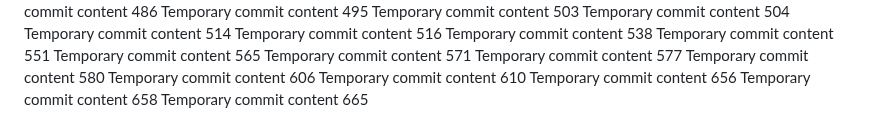
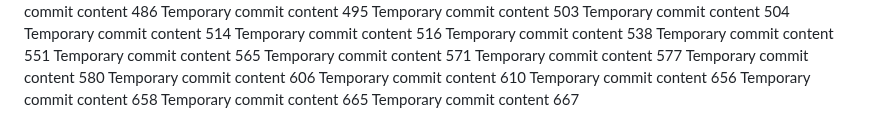
Before and after one commit to andreapozzan/WorkFlowX, a Markdown page: report.md, the part around the change. GitHub-like rendering.

```diff
--- a/report.md
+++ b/report.md
@@ -158,3 +158,4 @@ Temporary commit content 610
 Temporary commit content 656
 Temporary commit content 658
 Temporary commit content 665
+Temporary commit content 667
```
